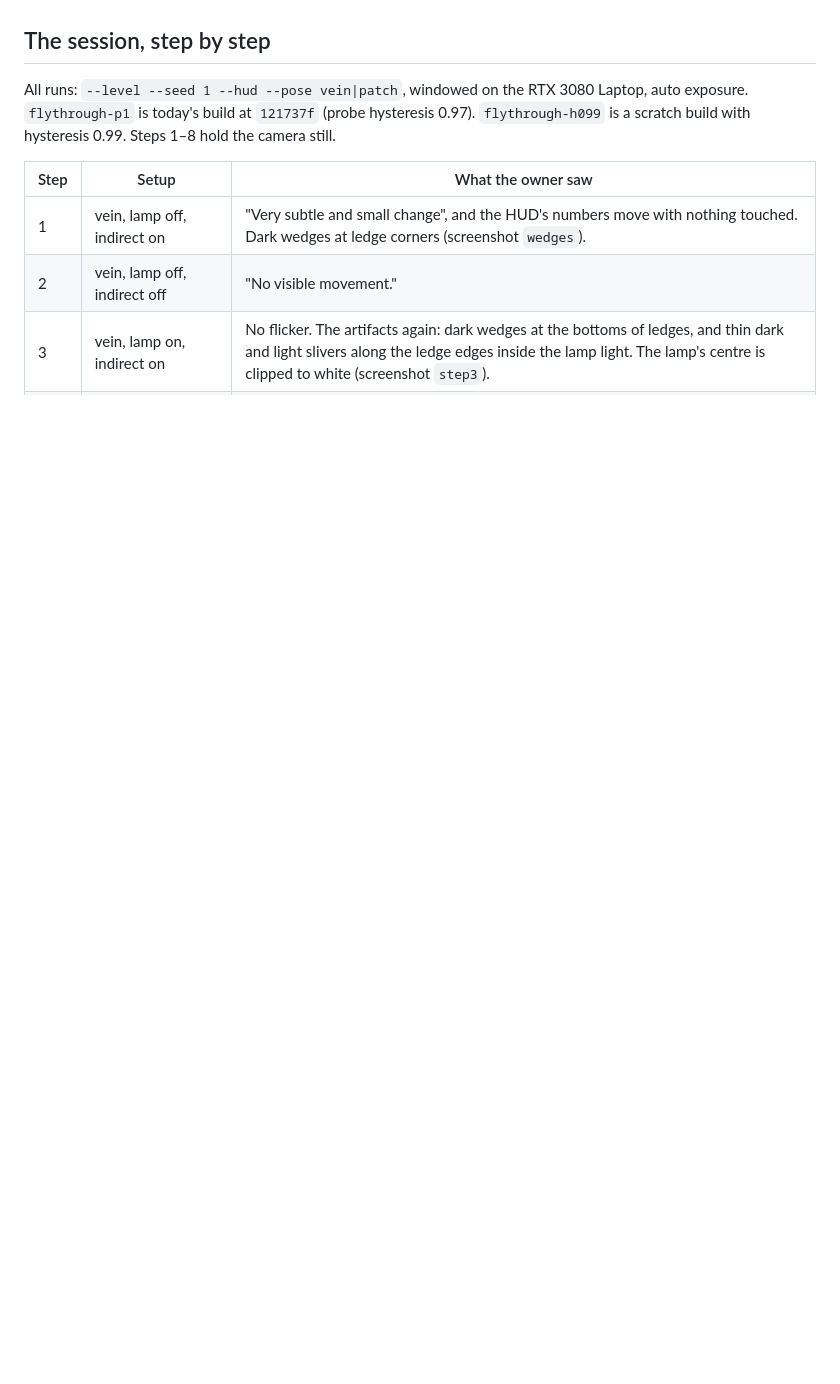
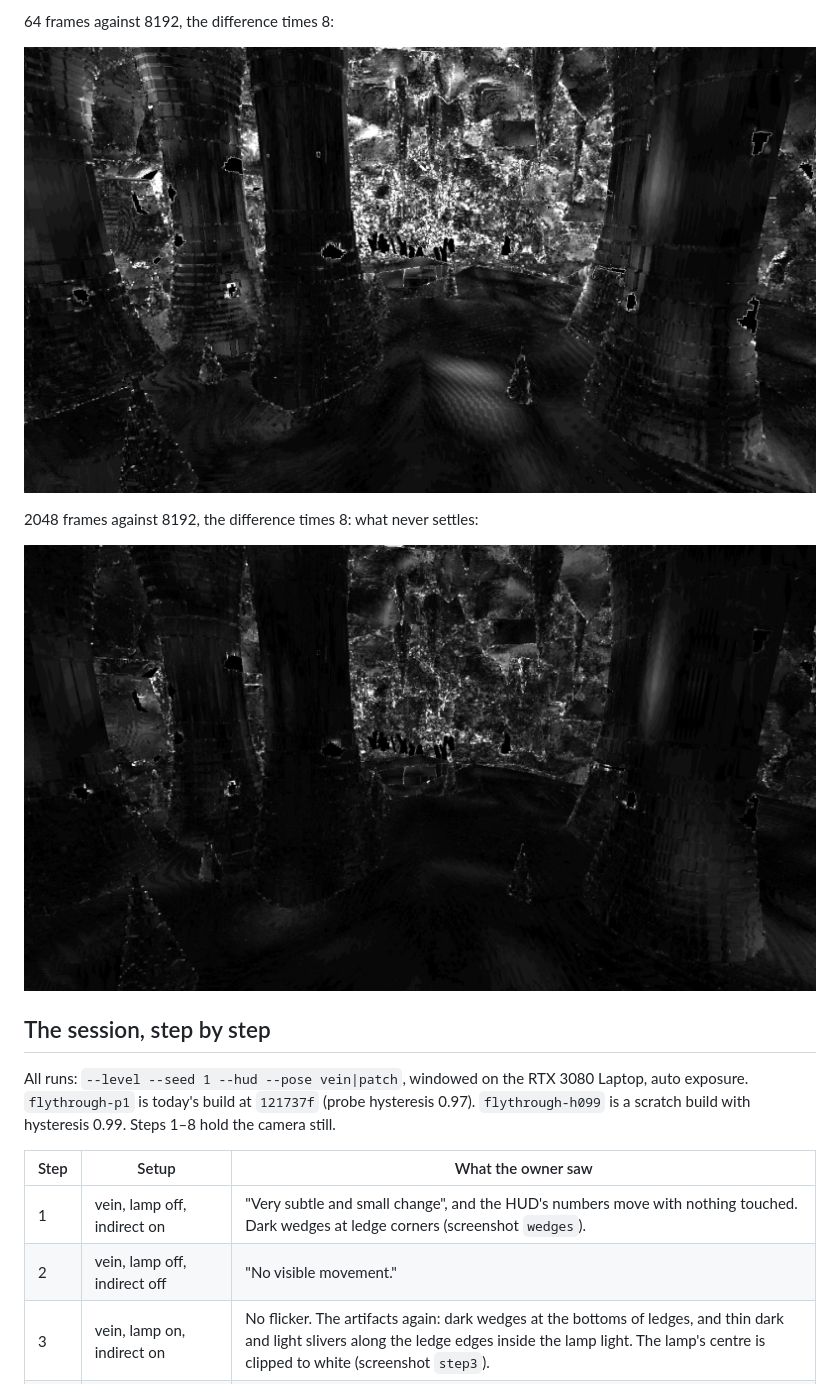
Before and after one commit to IgorKonovalov/voxel-engine, a Markdown page: LIGHT-FEEDBACK.md, the part around one of its changes. GitHub-like rendering; pictures changed too: docs/images/light/hall-diff-2048-vs-8192-x8.png (added), docs/images/light/hall-diff-64-vs-8192-x8.png (added); blank space fills up the shorter version.

Commit message:
docs: the hero that never settled, in the light notes
The owner's words on light that moves with nothing moving, and the pixel
differences of the hall still from 64 to 8192 frames with three images.

```diff
--- a/LIGHT-FEEDBACK.md
+++ b/LIGHT-FEEDBACK.md
@@ -24,3 +64,10 @@ names if any, then 0048, then 0032.
+64 frames against 8192, the difference times 8:
+
+![The difference between 64 and 8192 frames, times 8](docs/images/light/hall-diff-64-vs-8192-x8.png)
+
+2048 frames against 8192, the difference times 8: what never settles:
+
+![The difference between 2048 and 8192 frames, times 8](docs/images/light/hall-diff-2048-vs-8192-x8.png)
 
 ## The session, step by step
 
```
Also changed, not shown: other parts of LIGHT-FEEDBACK.md (+40 -0 lines), 1 other file.
